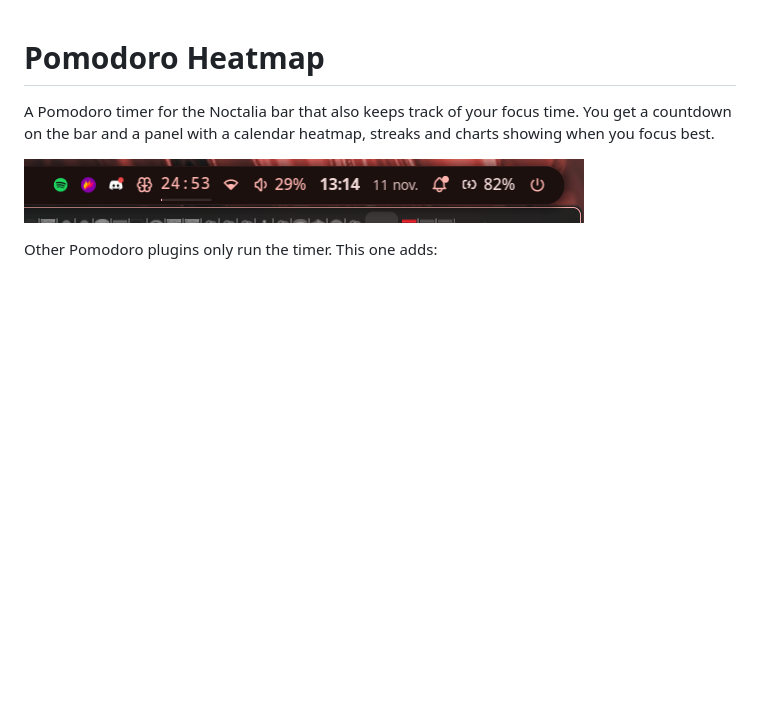
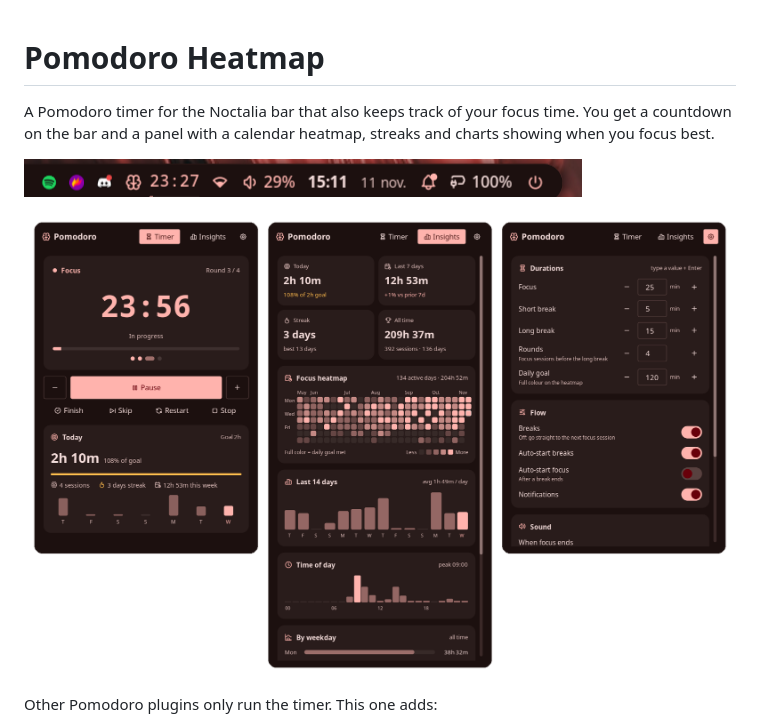
Before and after one commit to Adam-Gassem/pomodoro-heatmap, a Markdown page: README.md, the part around the change. GitHub-like rendering; pictures changed too: docs/bar.png, docs/panel.png (added); blank space fills up the shorter version.

Commit message:
Add panel screenshots

```diff
--- a/README.md
+++ b/README.md
@@ -5,6 +5,8 @@ You get a countdown on the bar and a panel with a calendar heatmap, streaks and
 charts showing when you focus best.
 
 ![Pomodoro Heatmap on the bar](docs/bar.png)
+
+![Timer, Insights and Settings tabs](docs/panel.png)
 
 Other Pomodoro plugins only run the timer. This one adds:
 
```
